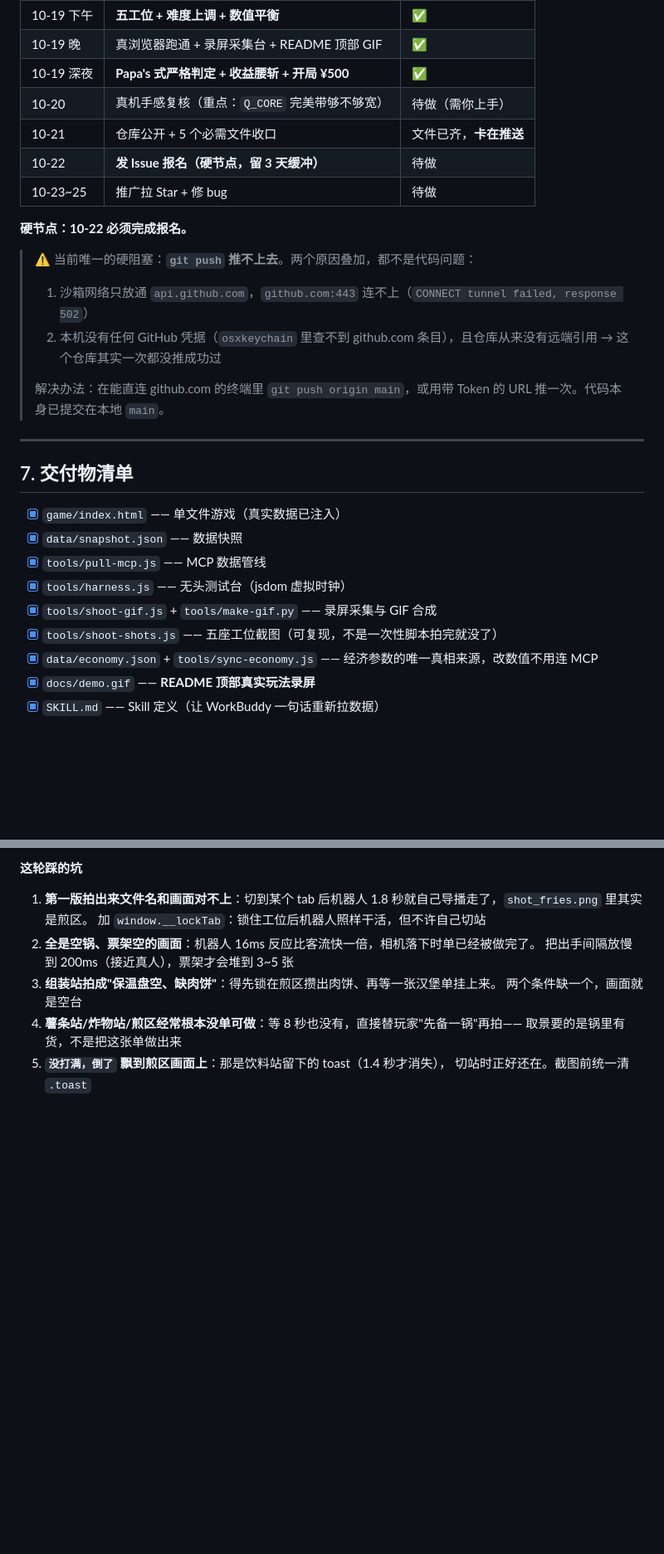
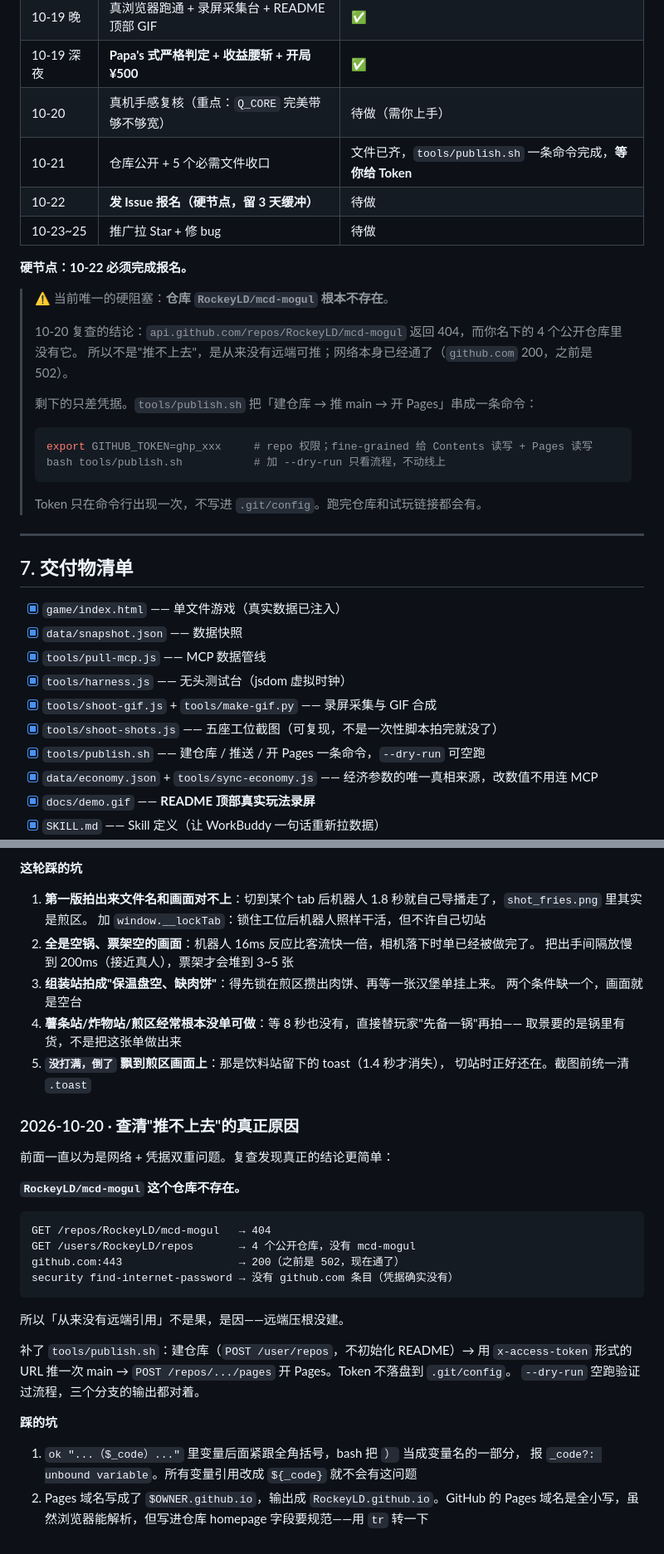
Before and after one commit to RockeyLD/mcd-mogul, a Markdown page: PLAN.md, 2 parts joined by grey strips. Shown at 83% size. GitHub-like rendering; blank space fills up the shorter version.

Commit message:
PLAN：查清推不上去的真因是仓库不存在，排期与阻塞说明同步

````diff
--- a/PLAN.md
+++ b/PLAN.md
@@ -148,17 +148,25 @@ game/index.html                       单文件游戏，零依赖
 | 10-19 晚 | 真浏览器跑通 + 录屏采集台 + README 顶部 GIF | ✅ |
 | 10-19 深夜 | **Papa's 式严格判定 + 收益腰斩 + 开局 ¥500** | ✅ |
 | 10-20 | 真机手感复核（重点：`Q_CORE` 完美带够不够宽） | 待做（需你上手） |
-| 10-21 | 仓库公开 + 5 个必需文件收口 | 文件已齐，**卡在推送** |
+| 10-21 | 仓库公开 + 5 个必需文件收口 | 文件已齐，`tools/publish.sh` 一条命令完成，**等你给 Token** |
 | 10-22 | **发 Issue 报名（硬节点，留 3 天缓冲）** | 待做 |
 | 10-23~25 | 推广拉 Star + 修 bug | 待做 |
 
 **硬节点：10-22 必须完成报名。**
 
-> ⚠️ 当前唯一的硬阻塞：**`git push` 推不上去**。两个原因叠加，都不是代码问题：
-> 1. 沙箱网络只放通 `api.github.com`，`github.com:443` 连不上（`CONNECT tunnel failed, response 502`）
-> 2. 本机没有任何 GitHub 凭据（`osxkeychain` 里查不到 github.com 条目），且仓库从来没有远端引用 → 这个仓库其实一次都没推成功过
+> ⚠️ 当前唯一的硬阻塞：**仓库 `RockeyLD/mcd-mogul` 根本不存在**。
 >
-> 解决办法：在能直连 github.com 的终端里 `git push origin main`，或用带 Token 的 URL 推一次。代码本身已提交在本地 `main`。
+> 10-20 复查的结论：`api.github.com/repos/RockeyLD/mcd-mogul` 返回 404，而你名下的 4 个公开仓库里没有它。
+> 所以不是"推不上去"，是从来没有远端可推；网络本身已经通了（`github.com` 200，之前是 502）。
+>
+> 剩下的只差凭据。`tools/publish.sh` 把「建仓库 → 推 main → 开 Pages」串成一条命令：
+>
+> ```bash
+> export GITHUB_TOKEN=ghp_xxx     # repo 权限；fine-grained 给 Contents 读写 + Pages 读写
+> bash tools/publish.sh           # 加 --dry-run 只看流程，不动线上
+> ```
+>
+> Token 只在命令行出现一次，不写进 `.git/config`。跑完仓库和试玩链接都会有。
 
 
 ---
@@ -171,6 +179,7 @@ game/index.html                       单文件游戏，零依赖
 - [x] `tools/harness.js` —— 无头测试台（jsdom 虚拟时钟）
 - [x] `tools/shoot-gif.js` + `tools/make-gif.py` —— 录屏采集与 GIF 合成
 - [x] `tools/shoot-shots.js` —— 五座工位截图（可复现，不是一次性脚本拍完就没了）
+- [x] `tools/publish.sh` —— 建仓库 / 推送 / 开 Pages 一条命令，`--dry-run` 可空跑
 - [x] `data/economy.json` + `tools/sync-economy.js` —— 经济参数的唯一真相来源，改数值不用连 MCP
 - [x] `docs/demo.gif` —— **README 顶部真实玩法录屏**
 - [x] `SKILL.md` —— Skill 定义（让 WorkBuddy 一句话重新拉数据）
@@ -388,3 +397,29 @@ CDP 截图、字体回退这些它一概不管。要拿真机截图当门面，
    取景要的是锅里有货，不是把这张单做出来
 5. **`没打满，倒了` 飘到煎区画面上**：那是饮料站留下的 toast（1.4 秒才消失），
    切站时正好还在。截图前统一清 `.toast`
+
+### 2026-10-20 · 查清"推不上去"的真正原因
+
+前面一直以为是网络 + 凭据双重问题。复查发现真正的结论更简单：
+
+**`RockeyLD/mcd-mogul` 这个仓库不存在。**
+
+```
+GET /repos/RockeyLD/mcd-mogul   → 404
+GET /users/RockeyLD/repos       → 4 个公开仓库，没有 mcd-mogul
+github.com:443                  → 200（之前是 502，现在通了）
+security find-internet-password → 没有 github.com 条目（凭据确实没有）
+```
+
+所以「从来没有远端引用」不是果，是因——远端压根没建。
+
+补了 `tools/publish.sh`：建仓库（`POST /user/repos`，不初始化 README）→ 用 `x-access-token`
+形式的 URL 推一次 main → `POST /repos/.../pages` 开 Pages。Token 不落盘到 `.git/config`。
+`--dry-run` 空跑验证过流程，三个分支的输出都对着。
+
+**踩的坑**
+
+1. `ok "...（$_code）..."` 里变量后面紧跟全角括号，bash 把 `）` 当成变量名的一部分，
+   报 `_code?: unbound variable`。所有变量引用改成 `${_code}` 就不会有这问题
+2. Pages 域名写成了 `$OWNER.github.io`，输出成 `RockeyLD.github.io`。GitHub 的 Pages
+   域名是全小写，虽然浏览器能解析，但写进仓库 homepage 字段要规范——用 `tr` 转一下
````
